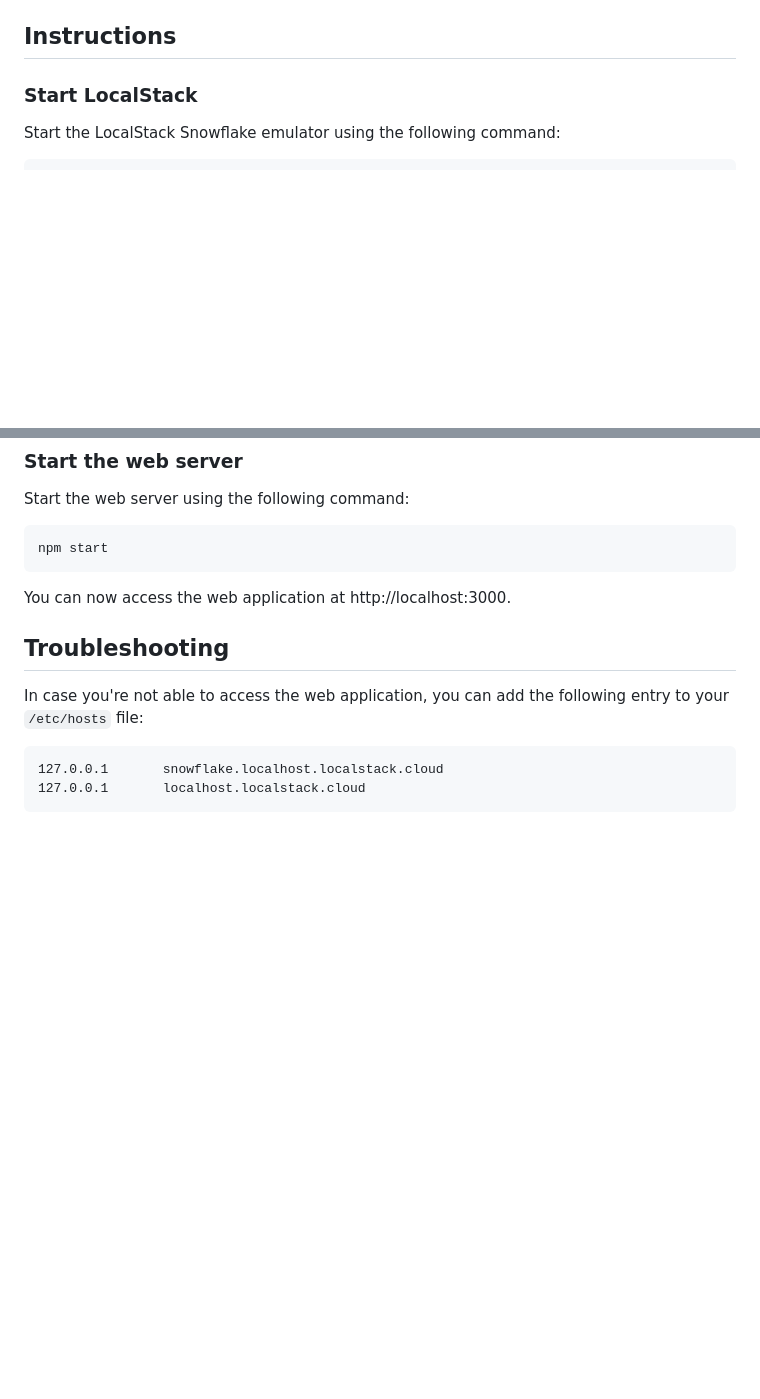
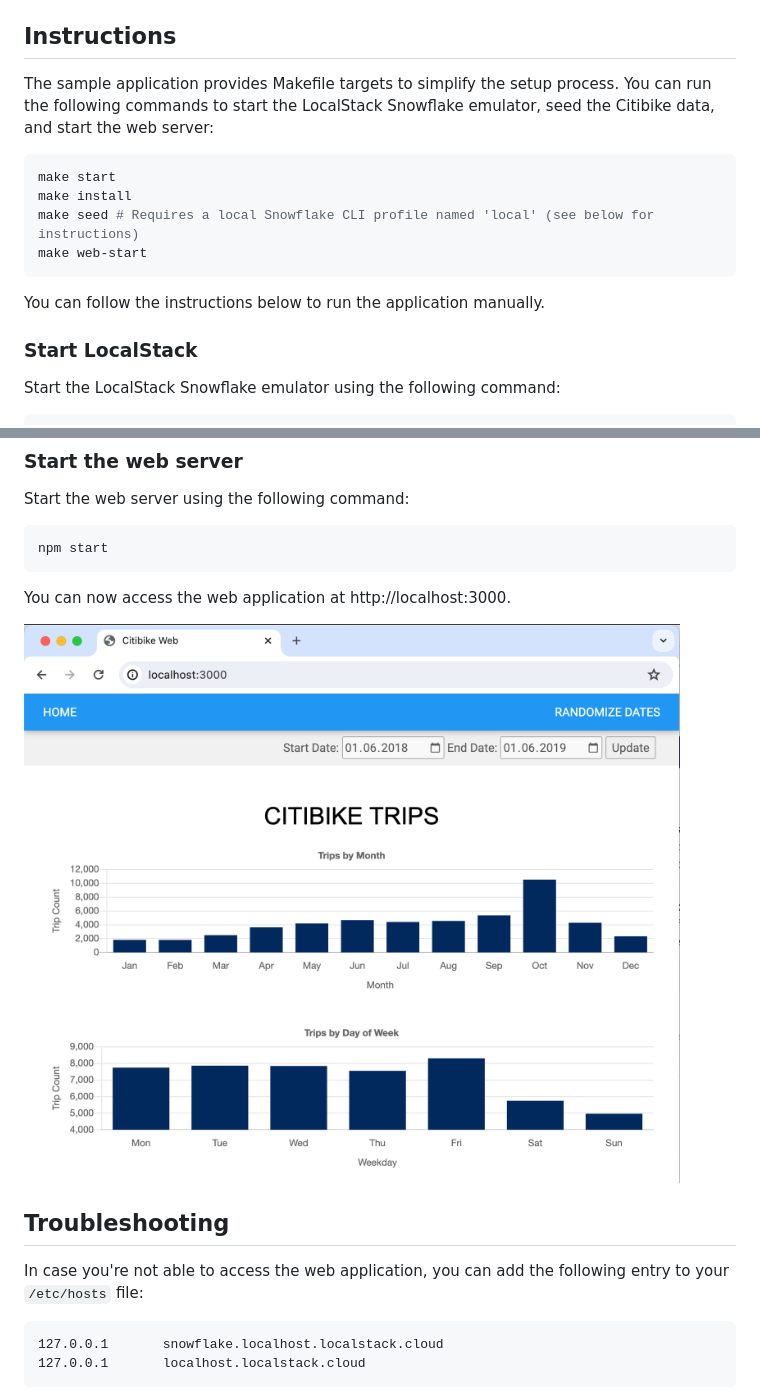
Before and after one commit to localstack-samples/localstack-snowflake-samples, a Markdown page: citi-bike-data-app/README.md, 2 parts joined by grey strips. Rendered like a GitHub page; pictures changed too: citi-bike-data-app/images/citibike_trips_app.png (added); blank space fills up the shorter version.

Commit message:
add screenshot + makefile docs for citibike sample app

````diff
--- a/citi-bike-data-app/README.md
+++ b/citi-bike-data-app/README.md
@@ -14,6 +14,17 @@ The demo features a single-page web application (powered by Node.js) displaying
 - Node.js & `npm` installed
 
 ## Instructions
+
+The sample application provides Makefile targets to simplify the setup process. You can run the following commands to start the LocalStack Snowflake emulator, seed the Citibike data, and start the web server:
+
+```bash
+make start
+make install
+make seed # Requires a local Snowflake CLI profile named 'local' (see below for instructions)
+make web-start
+```
+
+You can follow the instructions below to run the application manually.
 
 ### Start LocalStack
 
@@ -77,6 +88,8 @@ npm start
 
 You can now access the web application at http://localhost:3000.
 
+![](images/citibike_trips_app.png)
+
 ## Troubleshooting
 
 In case you're not able to access the web application, you can add the following entry to your `/etc/hosts` file:
````
